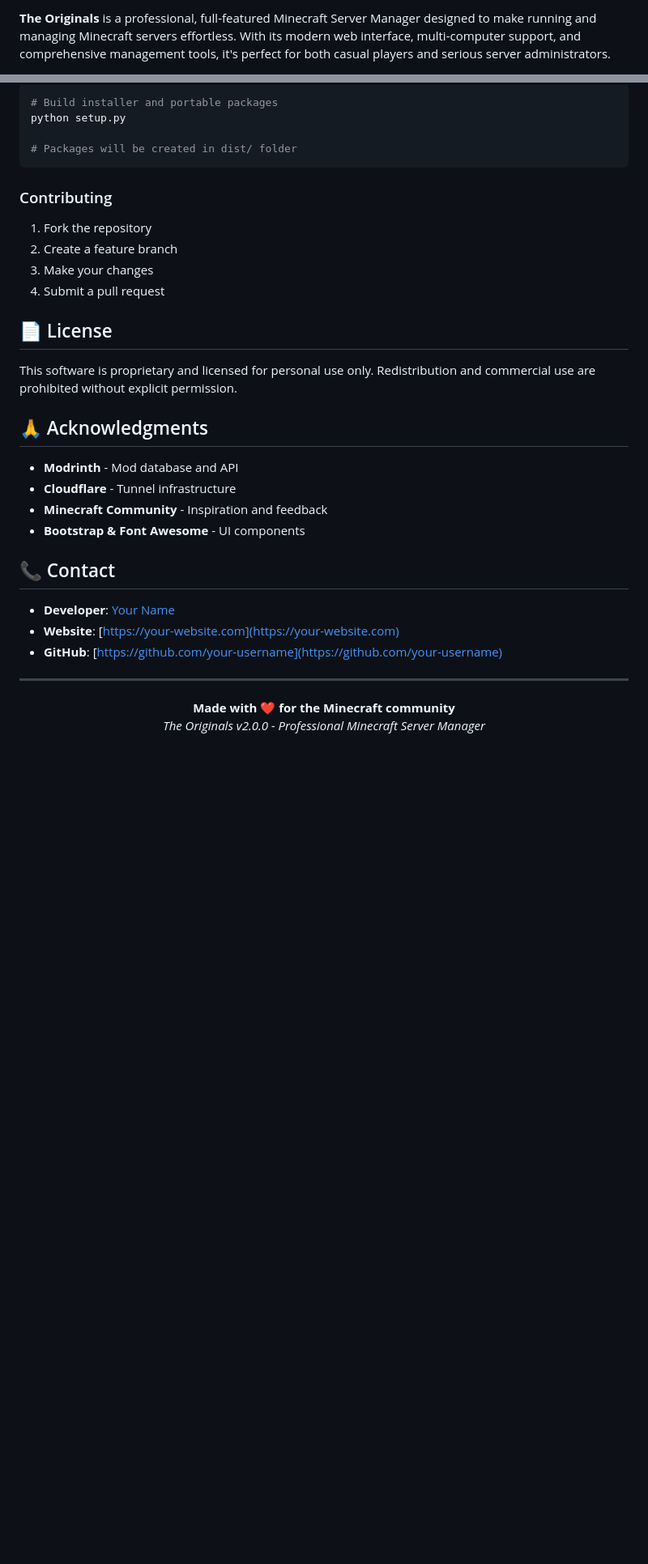
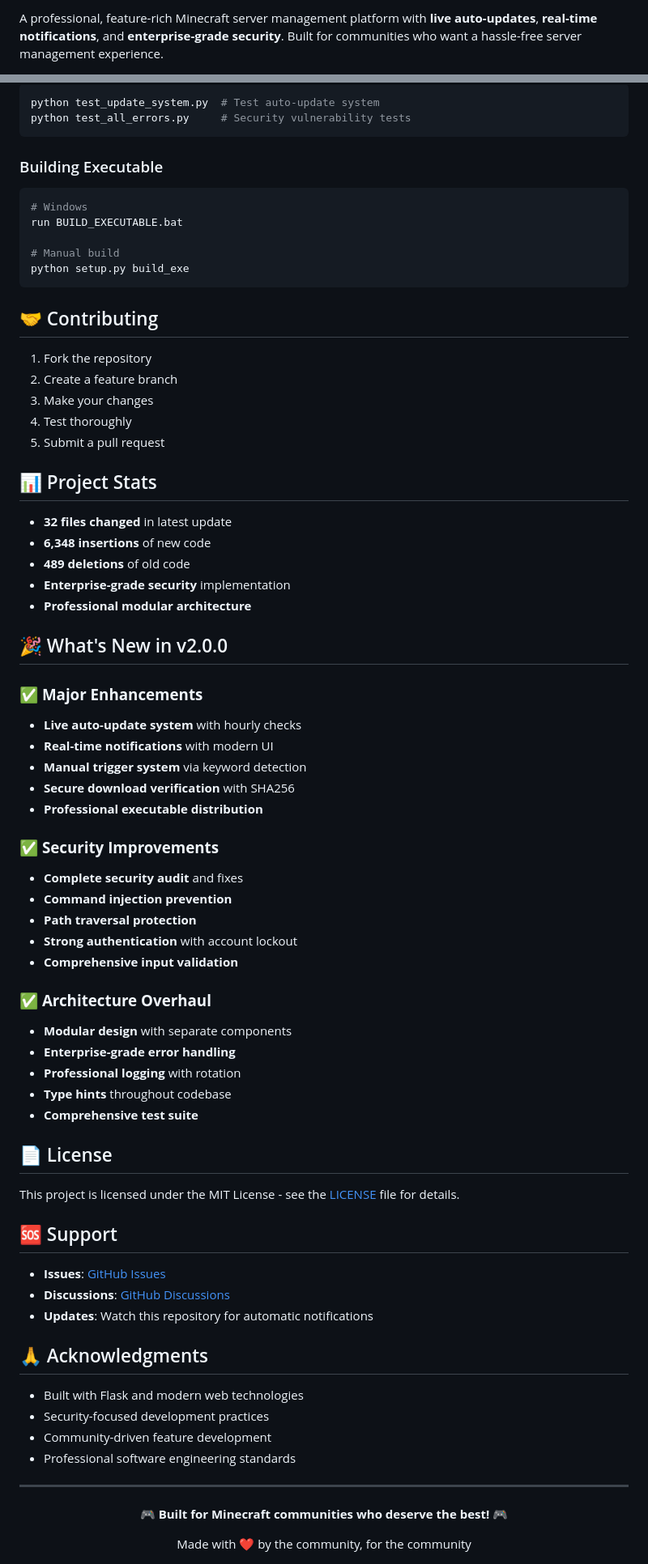
Before and after one commit to billibobby/originals, a Markdown page: README.md, 2 parts joined by grey strips. Shown: that part at 81% size. Rendered like a GitHub page; blank space fills up the shorter version.

````diff
--- a/README.md
+++ b/README.md
@@ -7,3 +9,3 @@
 
-**The Originals** is a professional, full-featured Minecraft Server Manager designed to make running and managing Minecraft servers effortless. With its modern web interface, multi-computer support, and comprehensive management tools, it's perfect for both casual players and serious server administrators.
+A professional, feature-rich Minecraft server management platform with **live auto-updates**, **real-time notifications**, and **enterprise-grade security**. Built for communities who want a hassle-free server management experience.
 
@@ -204,36 +126,79 @@ python app.py
 ```bash
-# Build installer and portable packages
-python setup.py
-
-# Packages will be created in dist/ folder
+python test_update_system.py  # Test auto-update system
+python test_all_errors.py     # Security vulnerability tests
 ```
 
-### Contributing
+### Building Executable
+```bash
+# Windows
+run BUILD_EXECUTABLE.bat
+
+# Manual build
+python setup.py build_exe
+```
+
+## 🤝 Contributing
+
 1. Fork the repository
 2. Create a feature branch
 3. Make your changes
-4. Submit a pull request
+4. Test thoroughly
+5. Submit a pull request
+
+## 📊 Project Stats
+
+- **32 files changed** in latest update
+- **6,348 insertions** of new code
+- **489 deletions** of old code
+- **Enterprise-grade security** implementation
+- **Professional modular architecture**
+
+## 🎉 What's New in v2.0.0
+
+### ✅ **Major Enhancements**
+- **Live auto-update system** with hourly checks
+- **Real-time notifications** with modern UI
+- **Manual trigger system** via keyword detection
+- **Secure download verification** with SHA256
+- **Professional executable distribution**
+
+### ✅ **Security Improvements**
+- **Complete security audit** and fixes
+- **Command injection prevention**
+- **Path traversal protection**
+- **Strong authentication** with account lockout
+- **Comprehensive input validation**
+
+### ✅ **Architecture Overhaul**
+- **Modular design** with separate components
+- **Enterprise-grade error handling**
+- **Professional logging** with rotation
+- **Type hints** throughout codebase
+- **Comprehensive test suite**
 
 ## 📄 License
 
-This software is proprietary and licensed for personal use only. Redistribution and commercial use are prohibited without explicit permission.
+This project is licensed under the MIT License - see the [LICENSE](LICENSE) file for details.
+
+## 🆘 Support
+
+- **Issues**: [GitHub Issues](https://github.com/billibobby/originals/issues)
+- **Discussions**: [GitHub Discussions](https://github.com/billibobby/originals/discussions)
+- **Updates**: Watch this repository for automatic notifications
 
 ## 🙏 Acknowledgments
 
-- **Modrinth** - Mod database and API
-- **Cloudflare** - Tunnel infrastructure
-- **Minecraft Community** - Inspiration and feedback
-- **Bootstrap & Font Awesome** - UI components
-
-## 📞 Contact
-
-- **Developer**: [Your Name](mailto:your-email@example.com)
-- **Website**: [https://your-website.com](https://your-website.com)
-- **GitHub**: [https://github.com/your-username](https://github.com/your-username)
+- Built with Flask and modern web technologies
+- Security-focused development practices
+- Community-driven feature development
+- Professional software engineering standards
 
 ---
 
-<div align="center">
-  <strong>Made with ❤️ for the Minecraft community</strong><br>
-  <em>The Originals v2.0.0 - Professional Minecraft Server Manager</em>
-</div>
+<p align="center">
+  <strong>🎮 Built for Minecraft communities who deserve the best! 🎮</strong>
+</p>
+
+<p align="center">
+  Made with ❤️ by the community, for the community
+</p>
````
Also changed, not shown: other parts of README.md (+108 -186 lines).
